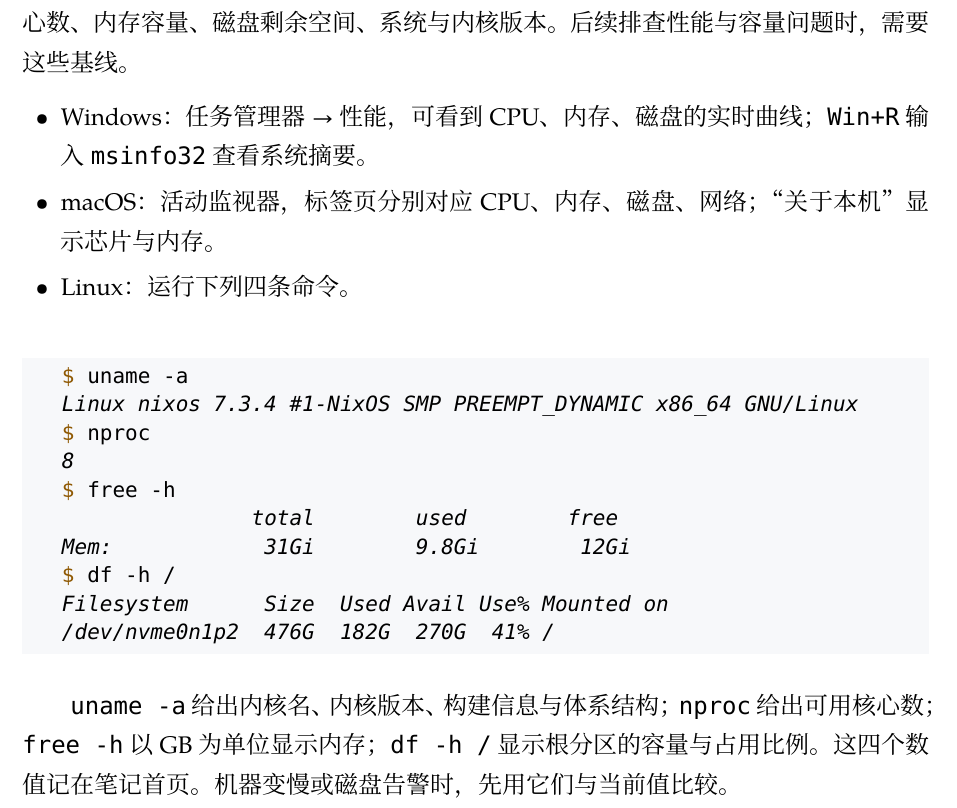
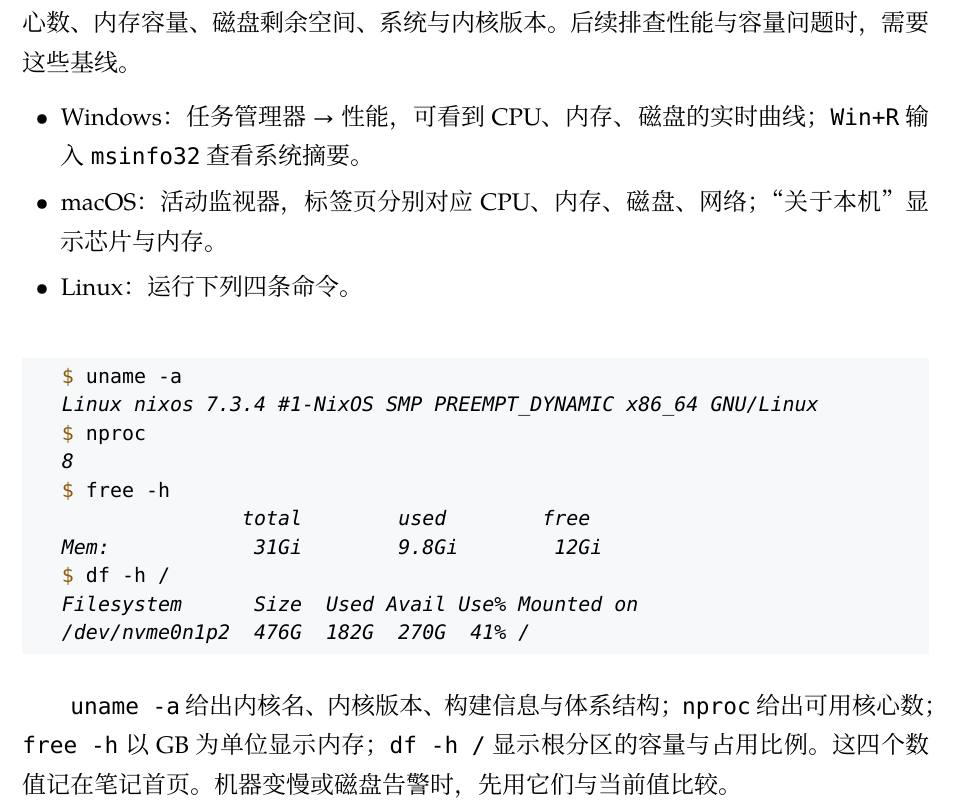
Before and after one commit to weiwen99/linux-fundamentals-nixos, a LaTeX book (main.tex, which reads tex/preamble.tex): part of page 8 of 33, cut so that both start at the same text. Compiled offline with XeLaTeX; a missing font is replaced by an installed copy or a similar font; a LaTeX package or settings file that is missing is left out.

Commit message:
代码字体改为 Recursive Mono Casual，补齐真斜体，记录许可依据

```diff
--- a/tex/preamble.tex
+++ b/tex/preamble.tex
@@ -40,11 +40,12 @@
     BoldFont=Sarasa-SemiBold.ttc,
     BoldFeatures={FontIndex=1}
   ]
-  \setmonofont{Sarasa-Regular.ttc}[
-    Path=\sarasadir,
-    FontIndex=37,
-    BoldFont=Sarasa-SemiBold.ttc,
-    BoldFeatures={FontIndex=37}
+  \setmonofont{RecursiveMonoCslSt-Regular.otf}[
+    Path=\recursivedir,
+    Scale=0.95,
+    BoldFont=RecursiveMonoCslSt-Bold.otf,
+    ItalicFont=RecursiveMonoCslSt-Italic.otf,
+    BoldItalicFont=RecursiveMonoCslSt-BdItalic.otf
   ]
 }{%
   \PackageWarning{book}{未找到 build/fonts.tex，按字族名查找字体}%
```
Also changed, not shown: docs/fonts.md (+6 -1 lines), README.md, 1 other file.
